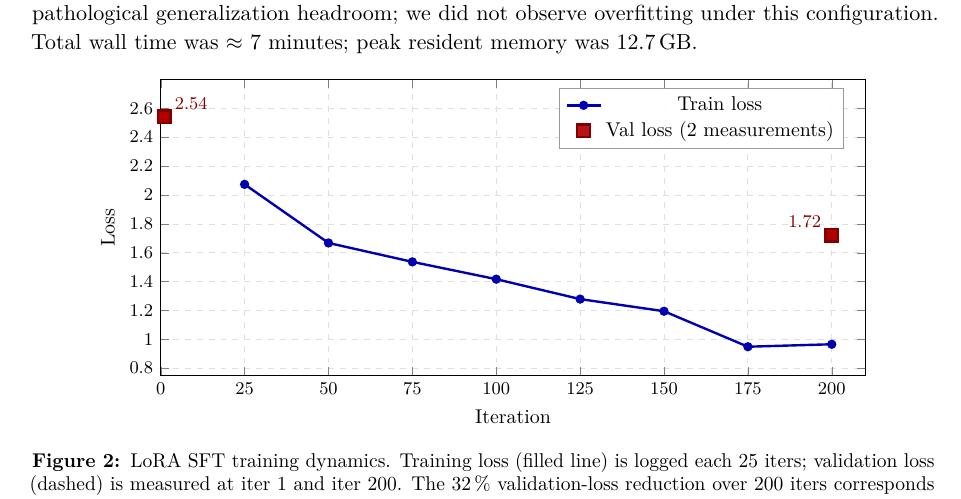
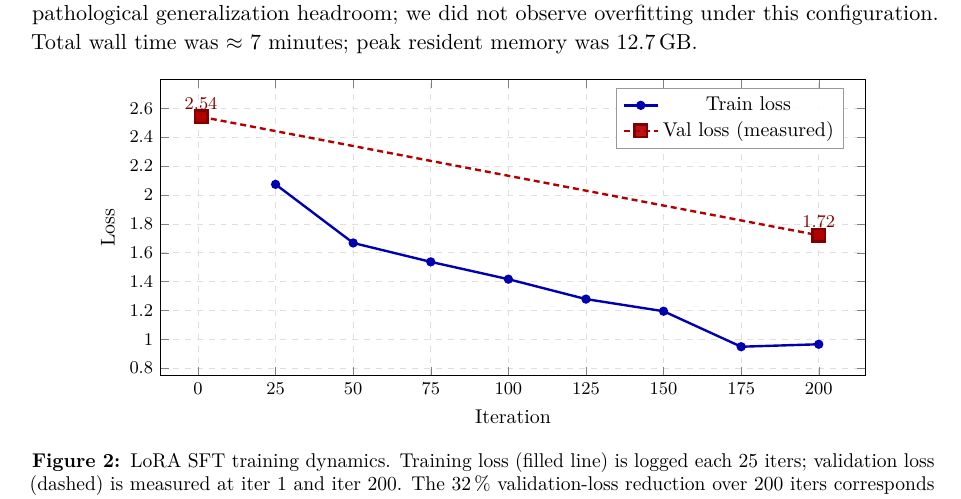
Before and after one commit to pleyva2004/scholastic-llm, a LaTeX paper (paper/main.tex, which reads paper/figures/training-curve.tex): part of page 6 of 11, cut so that both start at the same text. Compiled offline with pdfLaTeX.

Commit message:
paper: restore dashed val line, widen x-axis for breathing room
- Bring back the densely-dashed line connecting the two val
  measurements (it provides visual continuity even though only
  endpoints are measured; the legend caption clarifies the source)
- Extend xmin from 0 to -12 and xmax from 210 to 215 so the iter=1
  marker isn't crammed against the y-axis
- Center the value labels (2.54, 1.72) above their markers (anchor
  south) now that there's horizontal room on both sides

```diff
--- a/paper/figures/training-curve.tex
+++ b/paper/figures/training-curve.tex
@@ -4,7 +4,7 @@
     height=6.8cm,
     xlabel={Iteration},
     ylabel={Loss},
-    xmin=0, xmax=210,
+    xmin=-12, xmax=215,
     ymin=0.75, ymax=2.8,
     xtick={0,25,50,75,100,125,150,175,200},
     ytick={0.8,1.0,1.2,1.4,1.6,1.8,2.0,2.2,2.4,2.6},
@@ -35,26 +35,25 @@
   };
   \addlegendentry{Train loss}
 
-  % validation loss: ONLY two measurements (iter 1 and iter 200);
-  % render as isolated markers, not as an interpolating line, so the
-  % reader is not misled into reading a trajectory between them.
-  \addplot+[
-    only marks,
+  % validation loss: only measured at iter 1 and iter 200, but rendered
+  % with a dashed connecting line for visual continuity.
+  \addplot[
     color=red!70!black,
+    densely dashed,
     mark=square*,
     mark size=3.2pt,
-    mark options={fill=red!70!black, draw=red!50!black},
+    mark options={fill=red!70!black, draw=red!50!black, solid},
   ] coordinates {
     (1,2.542)
     (200,1.721)
   };
-  \addlegendentry{Val loss (2 measurements)}
+  \addlegendentry{Val loss (measured)}
 
   % value labels next to the val markers so they're self-explanatory
-  \node[anchor=south west, font=\footnotesize, color=red!50!black]
-    at (axis cs:1,2.542) {\,2.54};
-  \node[anchor=south east, font=\footnotesize, color=red!50!black]
-    at (axis cs:200,1.721) {1.72\,};
+  \node[anchor=south, font=\footnotesize, color=red!50!black]
+    at (axis cs:1,2.542) {2.54};
+  \node[anchor=south, font=\footnotesize, color=red!50!black]
+    at (axis cs:200,1.721) {1.72};
 
 \end{axis}
 \end{tikzpicture}
```
